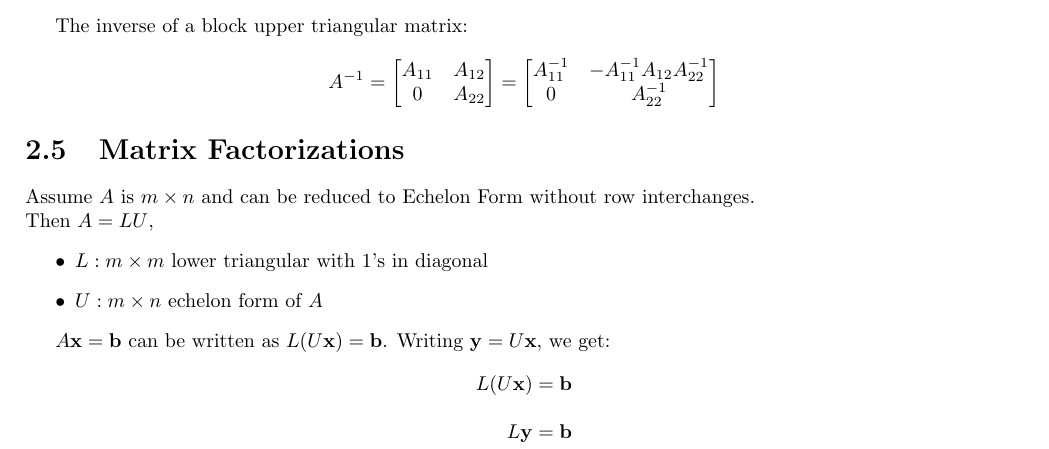
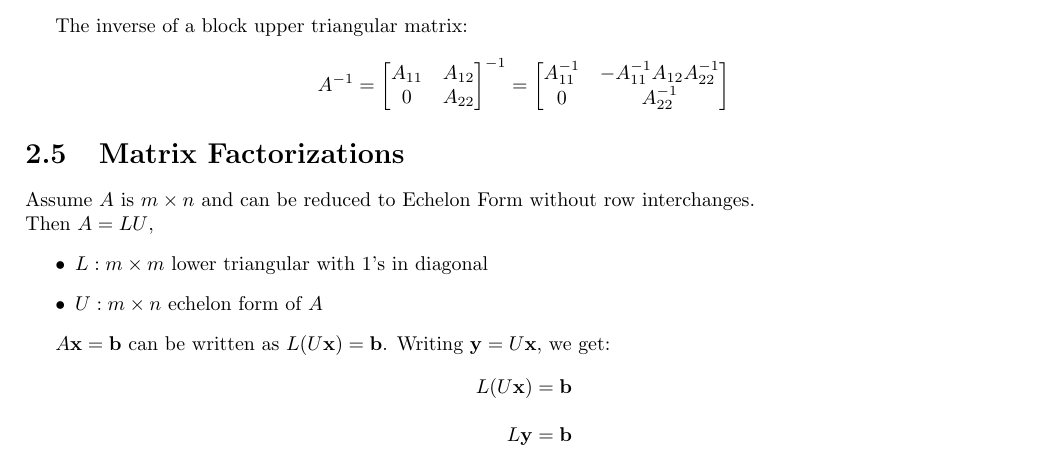
Before and after one commit to sal0-h/matrices-notes, a LaTeX document (notes.tex): part of page 10 of 13, cut so that both start at the same text. Compiled offline with pdfLaTeX.

Commit message:
Fixed minor error in partitioned matrices section

```diff
--- a/notes.tex
+++ b/notes.tex
@@ -475,7 +475,7 @@ The inverse of a block upper triangular matrix:
 \Ai = \begin{bmatrix}
     A_{11} & A_{12} \\
     0 & A_{22}
-\end{bmatrix} = \begin{bmatrix}
+\end{bmatrix}^{-1} = \begin{bmatrix}
     A_{11}^{-1} & -A_{11}^{-1}A_{12}A_{22}^{-1} \\
     0 & A_{22}^{-1}
 \end{bmatrix}
```
Also changed, not shown: notes.pdf.
